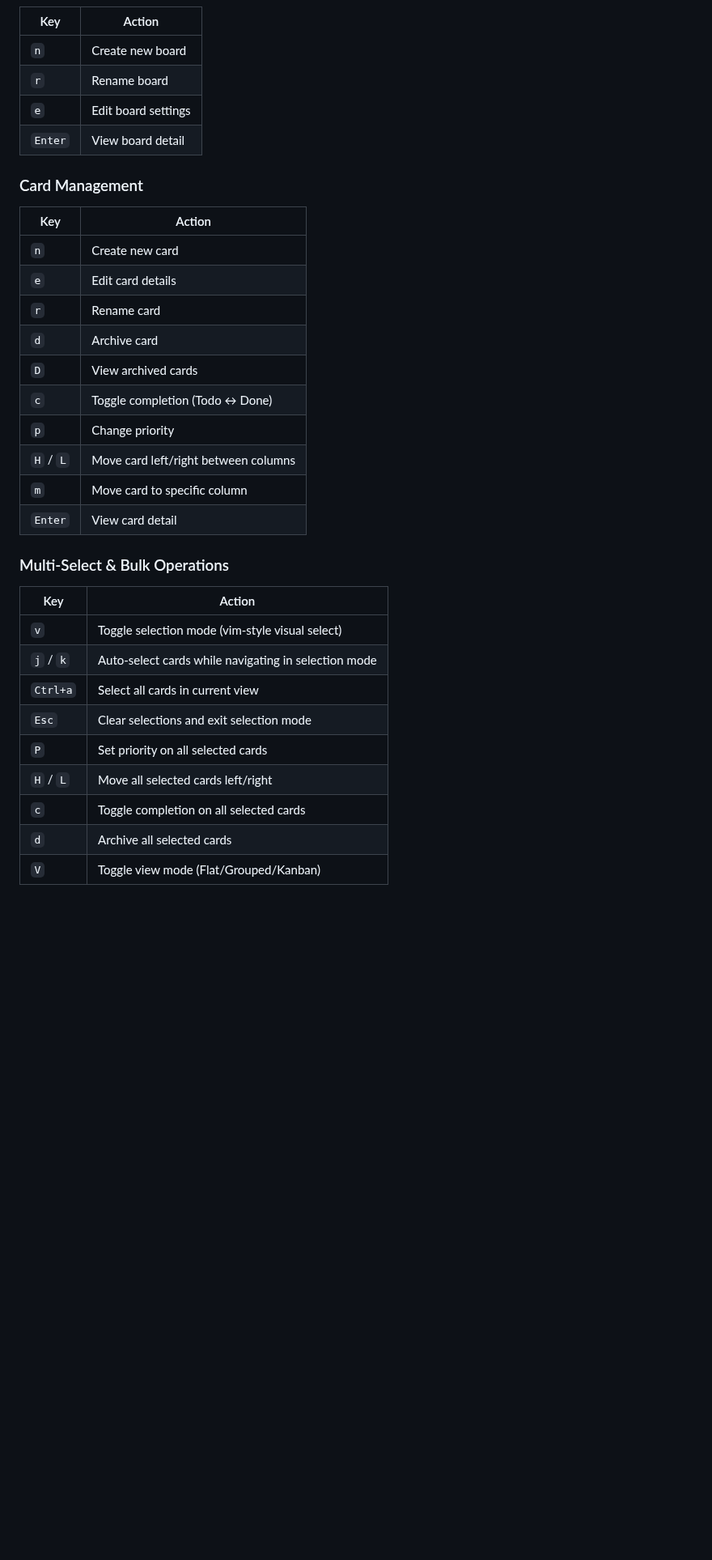
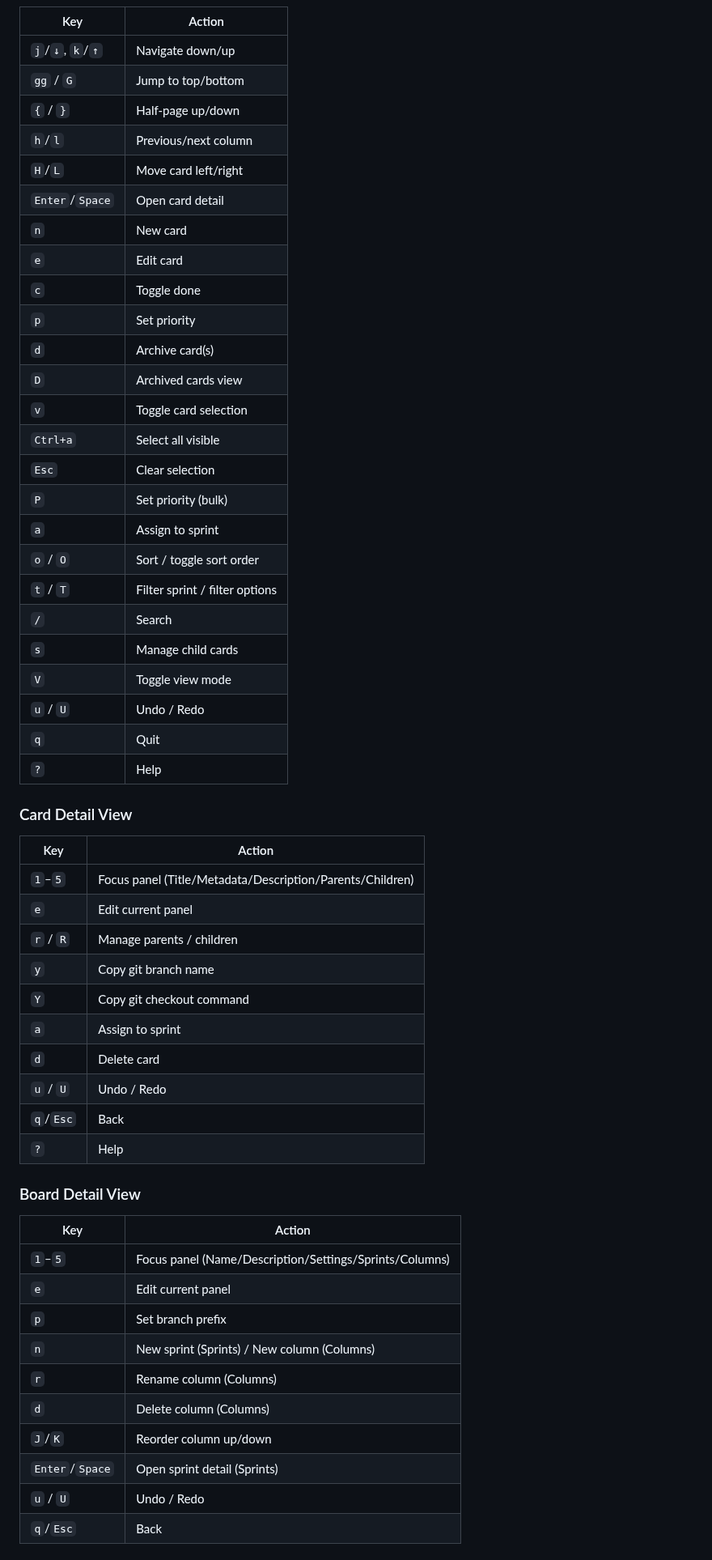
Before and after one commit to fulsomenko/kanban, a Markdown page: crates/kanban-tui/README.md, the part around one of its changes. Shown at 81% size. Rendered like a GitHub page; blank space fills up the shorter version.

```diff
--- a/crates/kanban-tui/README.md
+++ b/crates/kanban-tui/README.md
@@ -52,37 +180,59 @@ kanban myboard.json       # Load a board from file
 
 | Key | Action |
 |-----|--------|
-| `n` | Create new board |
-| `r` | Rename board |
-| `e` | Edit board settings |
-| `Enter` | View board detail |
+| `j`/`↓`, `k`/`↑` | Navigate down/up |
+| `gg` / `G` | Jump to top/bottom |
+| `{` / `}` | Half-page up/down |
+| `h`/`l` | Previous/next column |
+| `H`/`L` | Move card left/right |
+| `Enter`/`Space` | Open card detail |
+| `n` | New card |
+| `e` | Edit card |
+| `c` | Toggle done |
+| `p` | Set priority |
+| `d` | Archive card(s) |
+| `D` | Archived cards view |
+| `v` | Toggle card selection |
+| `Ctrl+a` | Select all visible |
+| `Esc` | Clear selection |
+| `P` | Set priority (bulk) |
+| `a` | Assign to sprint |
+| `o` / `O` | Sort / toggle sort order |
+| `t` / `T` | Filter sprint / filter options |
+| `/` | Search |
+| `s` | Manage child cards |
+| `V` | Toggle view mode |
+| `u` / `U` | Undo / Redo |
+| `q` | Quit |
+| `?` | Help |
 
-### Card Management
+### Card Detail View
 
 | Key | Action |
 |-----|--------|
-| `n` | Create new card |
-| `e` | Edit card details |
-| `r` | Rename card |
-| `d` | Archive card |
-| `D` | View archived cards |
-| `c` | Toggle completion (Todo ↔ Done) |
-| `p` | Change priority |
-| `H` / `L` | Move card left/right between columns |
-| `m` | Move card to specific column |
-| `Enter` | View card detail |
+| `1`–`5` | Focus panel (Title/Metadata/Description/Parents/Children) |
+| `e` | Edit current panel |
+| `r` / `R` | Manage parents / children |
+| `y` | Copy git branch name |
+| `Y` | Copy git checkout command |
+| `a` | Assign to sprint |
+| `d` | Delete card |
+| `u` / `U` | Undo / Redo |
+| `q`/`Esc` | Back |
+| `?` | Help |
 
-### Multi-Select & Bulk Operations
+### Board Detail View
 
 | Key | Action |
 |-----|--------|
-| `v` | Toggle selection mode (vim-style visual select) |
-| `j` / `k` | Auto-select cards while navigating in selection mode |
-| `Ctrl+a` | Select all cards in current view |
-| `Esc` | Clear selections and exit selection mode |
-| `P` | Set priority on all selected cards |
-| `H` / `L` | Move all selected cards left/right |
-| `c` | Toggle completion on all selected cards |
-| `d` | Archive all selected cards |
-| `V` | Toggle view mode (Flat/Grouped/Kanban) |
+| `1`–`5` | Focus panel (Name/Description/Settings/Sprints/Columns) |
+| `e` | Edit current panel |
+| `p` | Set branch prefix |
+| `n` | New sprint (Sprints) / New column (Columns) |
+| `r` | Rename column (Columns) |
+| `d` | Delete column (Columns) |
+| `J`/`K` | Reorder column up/down |
+| `Enter`/`Space` | Open sprint detail (Sprints) |
+| `u` / `U` | Undo / Redo |
+| `q`/`Esc` | Back |
 
```
Also changed, not shown: other parts of crates/kanban-tui/README.md (+219 -116 lines).
